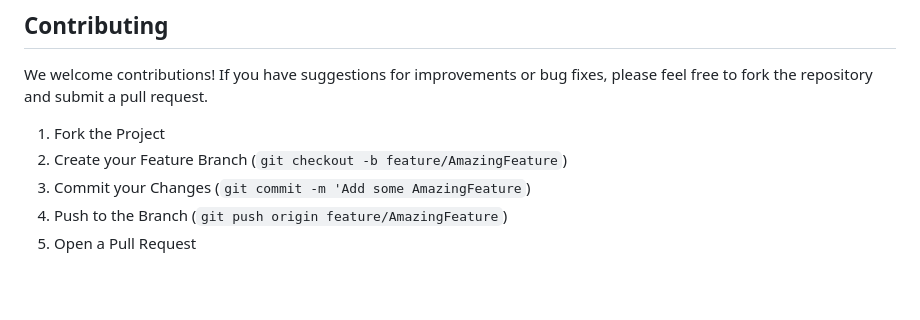
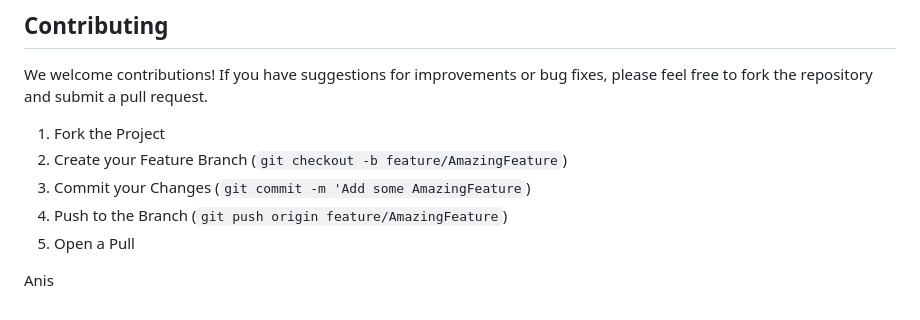
Before and after one commit to LukasMFR/projet-php-e-commerce, a Markdown page: README.md, the part around the change. Rendered like a GitHub page; blank space fills up the shorter version.

Commit message:
Test README

```diff
--- a/README.md
+++ b/README.md
@@ -58,4 +58,6 @@ We welcome contributions! If you have suggestions for improvements or bug fixes,
 2. Create your Feature Branch (`git checkout -b feature/AmazingFeature`)
 3. Commit your Changes (`git commit -m 'Add some AmazingFeature`)
 4. Push to the Branch (`git push origin feature/AmazingFeature`)
-5. Open a Pull Request
+5. Open a Pull
+
+Anis
```
